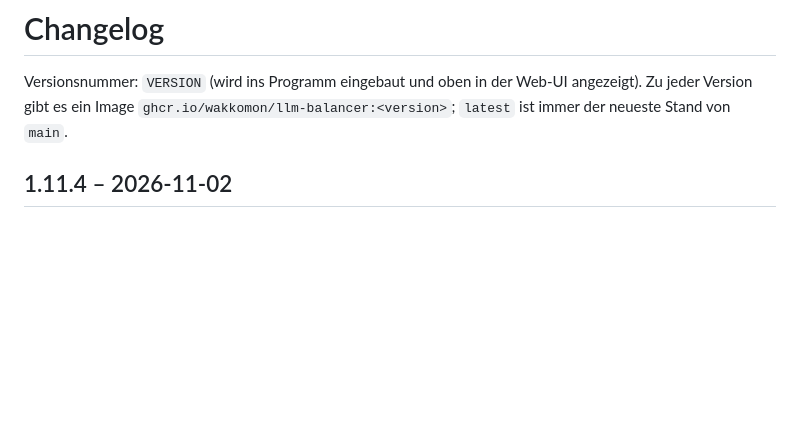
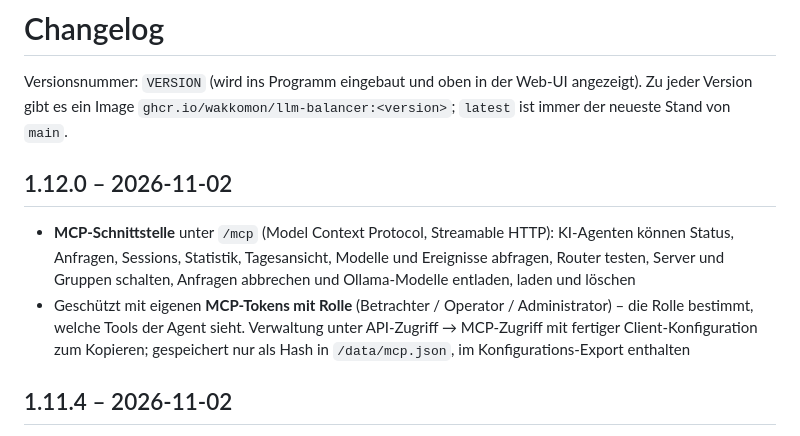
Before and after one commit to wakkomon/llm-balancer, a Markdown page: CHANGELOG.md, the part around the change. Rendered like a GitHub page; blank space fills up the shorter version.

```diff
--- a/CHANGELOG.md
+++ b/CHANGELOG.md
@@ -2,6 +2,15 @@
 
 Versionsnummer: `VERSION` (wird ins Programm eingebaut und oben in der Web-UI angezeigt).
 Zu jeder Version gibt es ein Image `ghcr.io/wakkomon/llm-balancer:<version>`; `latest` ist immer der neueste Stand von `main`.
+
+## 1.12.0 – 2026-11-02
+
+- **MCP-Schnittstelle** unter `/mcp` (Model Context Protocol, Streamable HTTP): KI-Agenten können Status, Anfragen,
+  Sessions, Statistik, Tagesansicht, Modelle und Ereignisse abfragen, Router testen, Server und Gruppen schalten,
+  Anfragen abbrechen und Ollama-Modelle entladen, laden und löschen
+- Geschützt mit eigenen **MCP-Tokens mit Rolle** (Betrachter / Operator / Administrator) – die Rolle bestimmt, welche
+  Tools der Agent sieht. Verwaltung unter API-Zugriff → MCP-Zugriff mit fertiger Client-Konfiguration zum Kopieren;
+  gespeichert nur als Hash in `/data/mcp.json`, im Konfigurations-Export enthalten
 
 ## 1.11.4 – 2026-11-02
 
```
Also changed, not shown: README.md (+47 -1 lines), docs/screenshots/mcp.png (added), 8 other files.
